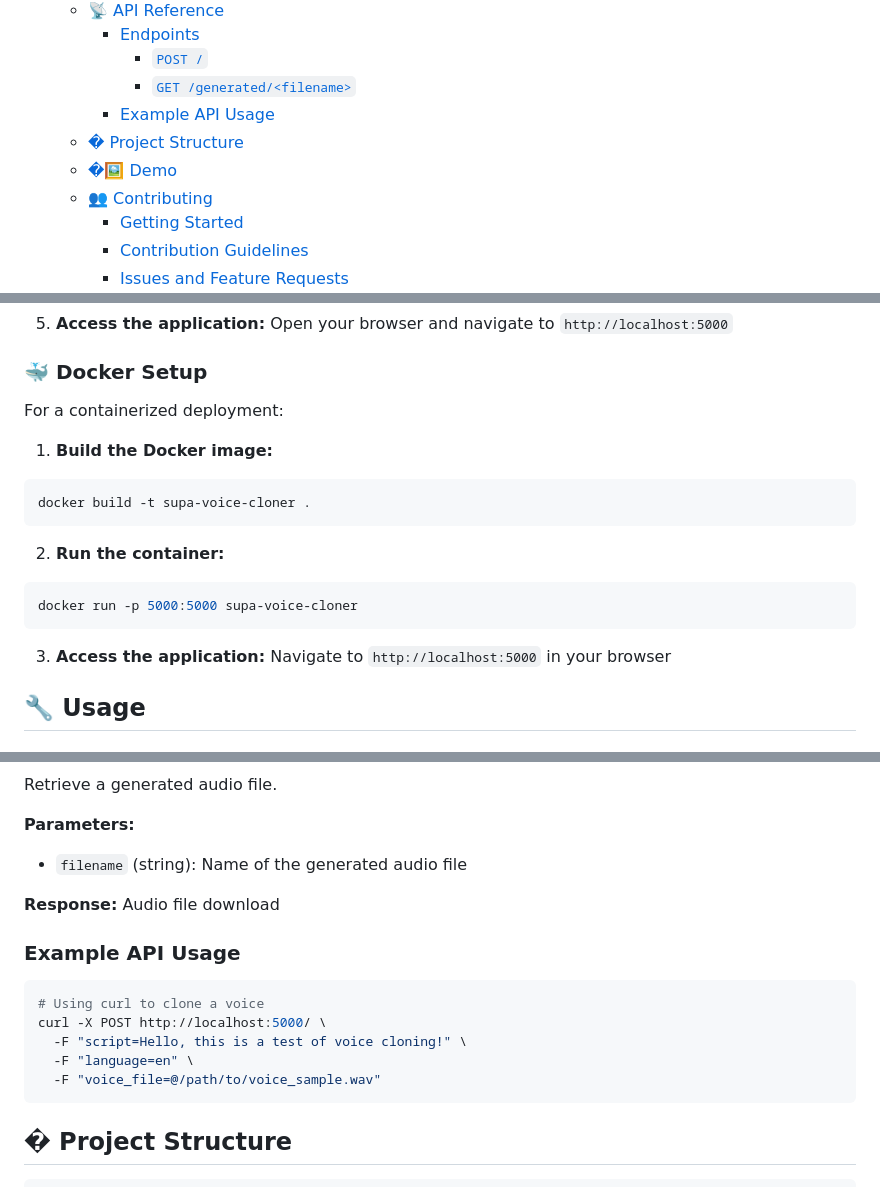
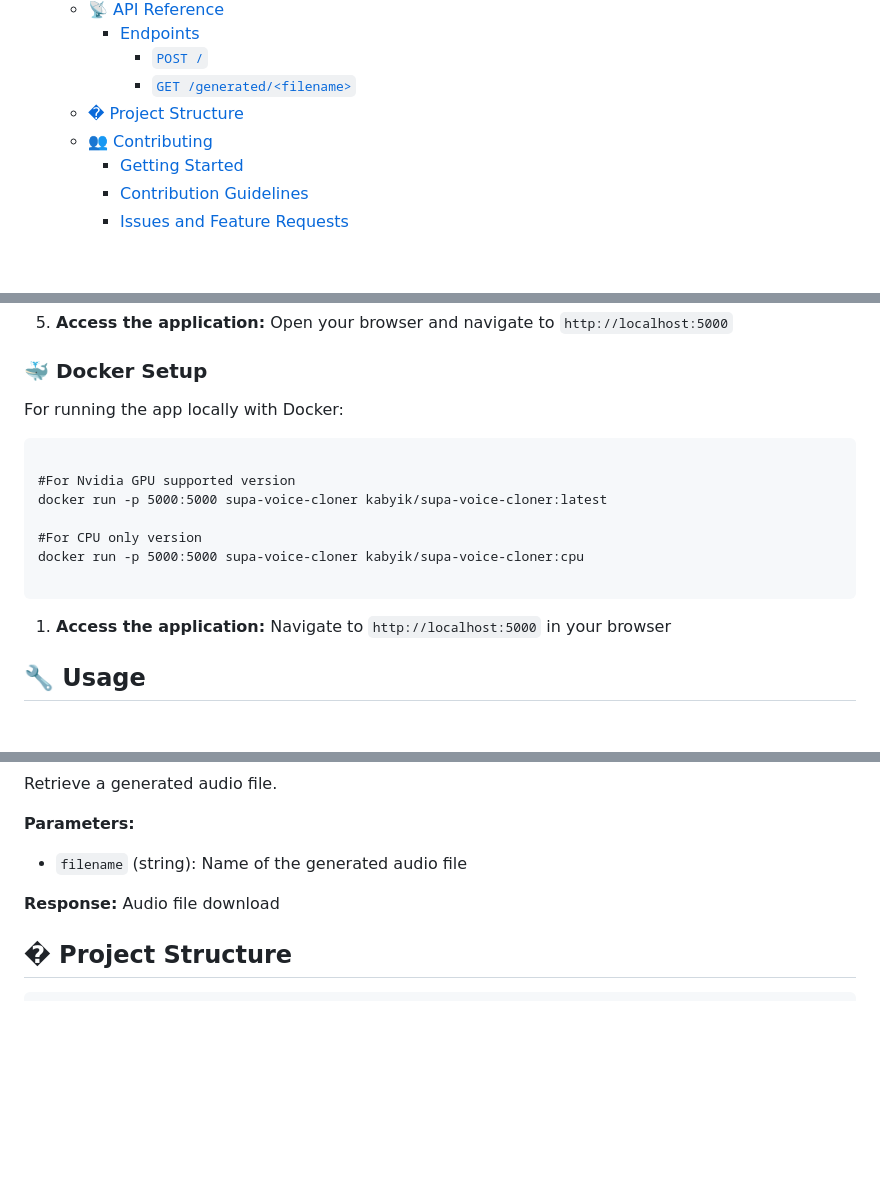
Before and after one commit to Kabyik-Kayal/SUPA_VOICE_CLONER, a Markdown page: readme.md, 3 parts joined by grey strips. GitHub-like rendering; blank space fills up the shorter version.

````diff
--- a/readme.md
+++ b/readme.md
@@ -57,9 +57,7 @@
     - [Endpoints](#endpoints)
       - [`POST /`](#post-)
       - [`GET /generated/<filename>`](#get-generatedfilename)
-    - [Example API Usage](#example-api-usage)
   - [� Project Structure](#-project-structure)
-  - [�🖼️ Demo](#️-demo)
   - [👥 Contributing](#-contributing)
     - [Getting Started](#getting-started)
     - [Contribution Guidelines](#contribution-guidelines)
@@ -110,19 +108,18 @@ python app.py
 
 ### 🐳 Docker Setup
 
-For a containerized deployment:
+For running the app locally with Docker:
+```docker
 
-1. **Build the Docker image:**
-```bash
-docker build -t supa-voice-cloner .
+#For Nvidia GPU supported version
+docker run -p 5000:5000 supa-voice-cloner kabyik/supa-voice-cloner:latest
+
+#For CPU only version
+docker run -p 5000:5000 supa-voice-cloner kabyik/supa-voice-cloner:cpu
+
 ```
 
-2. **Run the container:**
-```bash
-docker run -p 5000:5000 supa-voice-cloner
-```
-
-3. **Access the application:**
+1. **Access the application:**
    Navigate to `http://localhost:5000` in your browser
 
 ## 🔧 Usage
@@ -210,16 +207,6 @@ Retrieve a generated audio file.
 
 **Response:** Audio file download
 
-### Example API Usage
-
-```bash
-# Using curl to clone a voice
-curl -X POST http://localhost:5000/ \
-  -F "script=Hello, this is a test of voice cloning!" \
-  -F "language=en" \
-  -F "voice_file=@/path/to/voice_sample.wav"
-```
-
 ## � Project Structure
 
 ```
````
Also changed, not shown: other parts of readme.md (+0 -6 lines).
